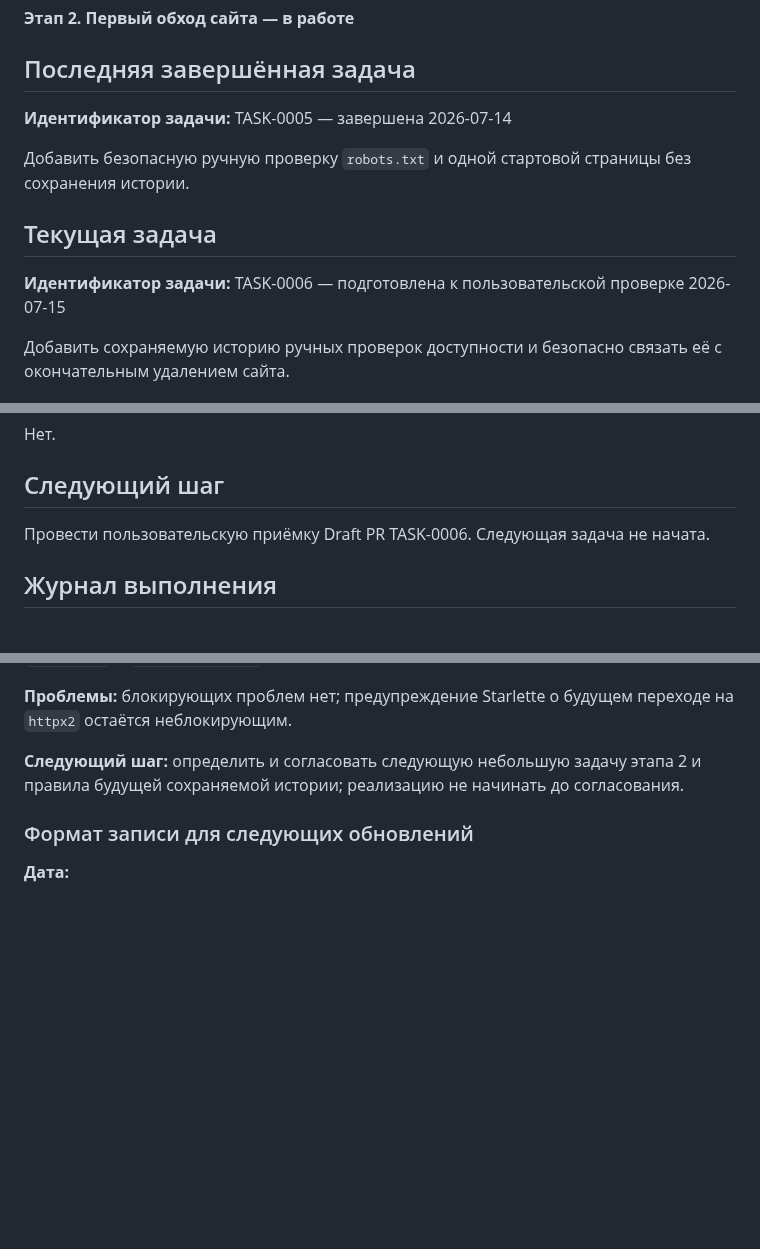
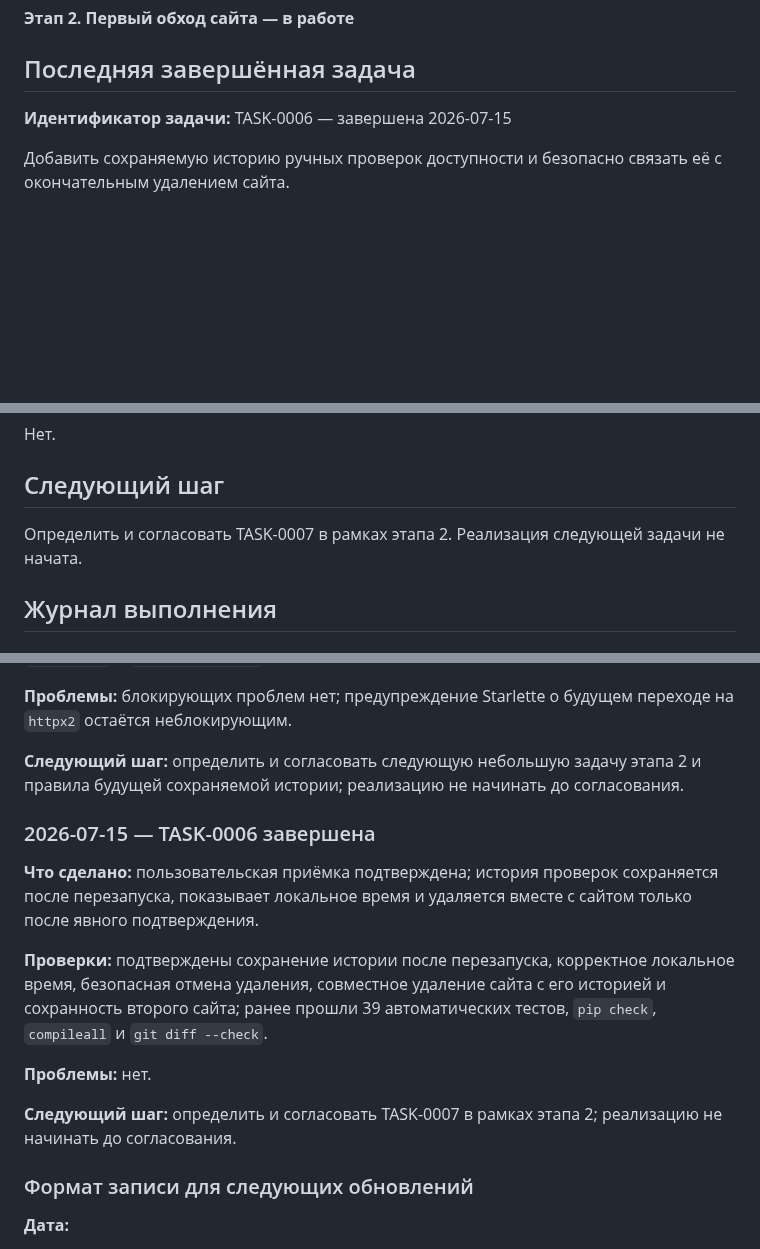
Before and after one commit to Jenechek/Marketing-Intelligence-Architect, a Markdown page: TASKS.md, 3 parts joined by grey strips. Drawn GitHub-style; blank space fills up the shorter version.

Commit message:
docs: record TASK-0006 acceptance

```diff
--- a/TASKS.md
+++ b/TASKS.md
@@ -6,13 +6,7 @@
 
 ## Последняя завершённая задача
 
-**Идентификатор задачи:** TASK-0005 — завершена 2026-07-14
-
-Добавить безопасную ручную проверку `robots.txt` и одной стартовой страницы без сохранения истории.
-
-## Текущая задача
-
-**Идентификатор задачи:** TASK-0006 — подготовлена к пользовательской проверке 2026-07-15
+**Идентификатор задачи:** TASK-0006 — завершена 2026-07-15
 
 Добавить сохраняемую историю ручных проверок доступности и безопасно связать её с окончательным удалением сайта.
 
@@ -57,7 +51,7 @@
 
 ## Следующий шаг
 
-Провести пользовательскую приёмку Draft PR TASK-0006. Следующая задача не начата.
+Определить и согласовать TASK-0007 в рамках этапа 2. Реализация следующей задачи не начата.
 
 ## Журнал выполнения
 
@@ -201,6 +195,16 @@
 
 **Следующий шаг:** определить и согласовать следующую небольшую задачу этапа 2 и правила будущей сохраняемой истории; реализацию не начинать до согласования.
 
+### 2026-07-15 — TASK-0006 завершена
+
+**Что сделано:** пользовательская приёмка подтверждена; история проверок сохраняется после перезапуска, показывает локальное время и удаляется вместе с сайтом только после явного подтверждения.
+
+**Проверки:** подтверждены сохранение истории после перезапуска, корректное локальное время, безопасная отмена удаления, совместное удаление сайта с его историей и сохранность второго сайта; ранее прошли 39 автоматических тестов, `pip check`, `compileall` и `git diff --check`.
+
+**Проблемы:** нет.
+
+**Следующий шаг:** определить и согласовать TASK-0007 в рамках этапа 2; реализацию не начинать до согласования.
+
 ### Формат записи для следующих обновлений
 
 **Дата:**
```
Also changed, not shown: other parts of TASKS.md (+1 -1 lines).
